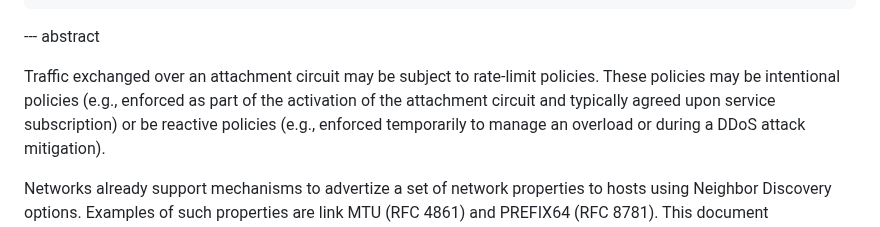
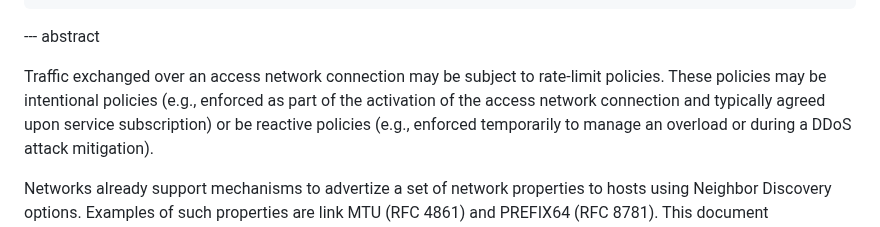
Before and after one commit to boucadair/draft-xxx-ac-rate-policy-discovery, a Markdown page: draft-brw-sconepro-rate-policy-discovery.md, the part around the change. Drawn GitHub-style.

Commit message:
Abstract Chg draft-brw-sconepro-rate-policy-discovery.md
Suggesting changing from 'circuits' - since mobile and other IP networks are packet-based.

```diff
--- a/draft-brw-sconepro-rate-policy-discovery.md
+++ b/draft-brw-sconepro-rate-policy-discovery.md
@@ -93,8 +93,8 @@ informative:
 
 --- abstract
 
-Traffic exchanged over an attachment circuit may be subject to rate-limit policies.
-These policies may be intentional policies (e.g., enforced as part of the activation of the attachment circuit and typically agreed upon service subscription)
+Traffic exchanged over an access network connection may be subject to rate-limit policies.
+These policies may be intentional policies (e.g., enforced as part of the activation of the access network connection and typically agreed upon service subscription)
 or be reactive policies (e.g., enforced temporarily to manage an overload or during a DDoS attack mitigation).
 
 Networks already support mechanisms to advertize a set of network properties to hosts using Neighbor Discovery options. Examples of such
```
